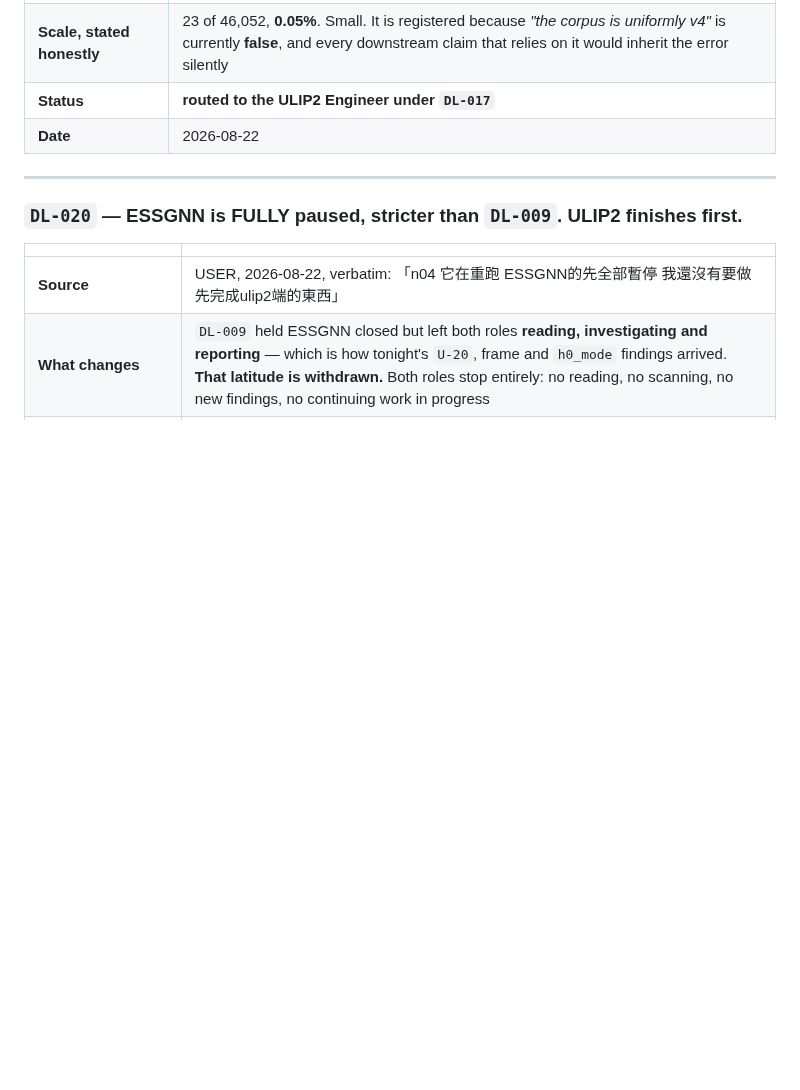
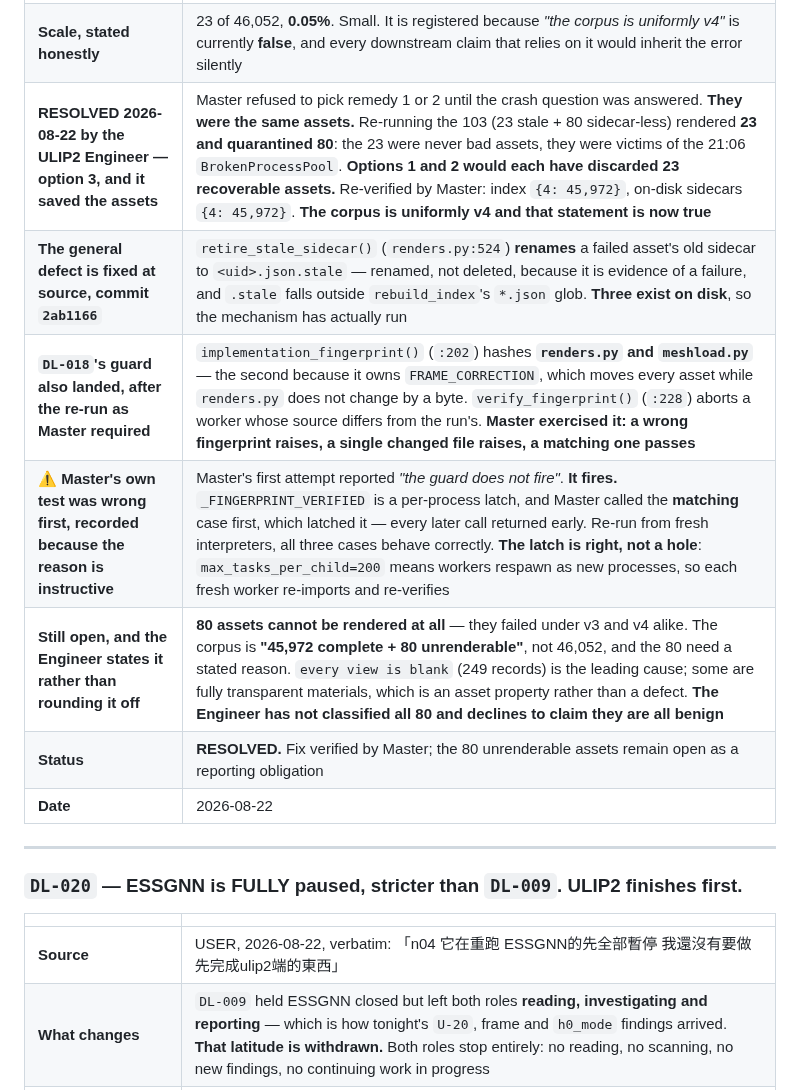
Before and after one commit to Kyzen5128/MetaFindV1, a Markdown page: workflow/DECISION_LEDGER.md, the part around the change. Drawn GitHub-style; blank space fills up the shorter version.

Commit message:
docs: DL-021 resolved -- option 3 recovered all 23; guards verified; my test was wrong
The ULIP2 Engineer took option 3 and the 23 came back. Re-running the 103 (23
stale v3 + 80 sidecar-less) rendered 23 and quarantined 80: the 23 were never
bad assets, they were victims of the 21:06 BrokenProcessPool. Options 1 and 2
would each have thrown away 23 recoverable assets. Refusing to choose until the
crash question was answered is what saved them.

Re-verified here: index {4: 45972}, on-disk sidecars {4: 45972}. "The corpus is
uniformly v4" was false when I said so and is true now.

Both guards landed at 2ab1166 and I exercised them rather than reading them.
retire_stale_sidecar renames a failed asset's old sidecar to <uid>.json.stale --
renamed not deleted, because it is evidence, and .stale falls outside
rebuild_index's *.json glob. Three exist on disk, so it has actually run.
implementation_fingerprint hashes renders.py AND meshload.py, the second because
it owns FRAME_CORRECTION, which moves every asset while renders.py does not
change by a byte.

MY OWN TEST WAS WRONG FIRST AND I AM RECORDING IT. I reported "the guard does not
fire". It fires. _FINGERPRINT_VERIFIED is a per-process latch and I called the
MATCHING case first, latching it, so every later call returned early. From fresh
interpreters: wrong fingerprint raises, single changed file raises, matching one
passes. The latch is correct rather than a hole -- max_tasks_per_child=200 means
workers respawn as new processes, so each fresh worker re-imports and
re-verifies. Same mistake I spent the evening catching in others: concluding
from a measurement without auditing my own setup.

Still open and correctly stated by the Engineer rather than rounded off: 80
assets cannot be rendered under v3 or v4. The corpus is "45,972 complete + 80
unrenderable", not 46,052, and the 80 need a stated reason. It has not
classified all 80 and declines to claim they are benign.

Verification: index and sidecars parsed in full; the three guard cases executed
from fresh interpreters; pytest 591 passed; check_graph 2276, all pass.

Co-Authored-By: Claude Opus 5 (1M context) <noreply@anthropic.com>

```diff
--- a/workflow/DECISION_LEDGER.md
+++ b/workflow/DECISION_LEDGER.md
@@ -126,7 +126,12 @@ operator error.**
 | **Failure reasons this run, 340 records / 135 unique uids** | 249 *"every view is blank"* · 19 *"Eigenvalues did not converge"* · 19 *"only 6 distinct views of 11; the camera is not moving"* · 19 *"A process in the process pool was terminated abruptly"* — **the last is a worker crash and is new**; it is a plausible cause for assets that previously rendered and now do not |
 | **Not done by Master** | **Nothing deleted, nothing edited.** Removing 23 stale sidecars or 23 index rows is corpus mutation, and which of the three remedies applies — drop them from the index, delete the stale sidecars, or investigate the 19 crashes first — is the ULIP2 Engineer's call under `DL-017`, with the crash question possibly changing the answer |
 | **Scale, stated honestly** | 23 of 46,052, **0.05%**. Small. It is registered because *"the corpus is uniformly v4"* is currently **false**, and every downstream claim that relies on it would inherit the error silently |
-| **Status** | **routed to the ULIP2 Engineer under `DL-017`** |
+| **RESOLVED 2026-08-22 by the ULIP2 Engineer — option 3, and it saved the assets** | Master refused to pick remedy 1 or 2 until the crash question was answered. **They were the same assets.** Re-running the 103 (23 stale + 80 sidecar-less) rendered **23 and quarantined 80**: the 23 were never bad assets, they were victims of the 21:06 `BrokenProcessPool`. **Options 1 and 2 would each have discarded 23 recoverable assets.** Re-verified by Master: index `{4: 45,972}`, on-disk sidecars `{4: 45,972}`. **The corpus is uniformly v4 and that statement is now true** |
+| **The general defect is fixed at source, commit `2ab1166`** | `retire_stale_sidecar()` (`renders.py:524`) **renames** a failed asset's old sidecar to `<uid>.json.stale` — renamed, not deleted, because it is evidence of a failure, and `.stale` falls outside `rebuild_index`'s `*.json` glob. **Three exist on disk**, so the mechanism has actually run |
+| **`DL-018`'s guard also landed, after the re-run as Master required** | `implementation_fingerprint()` (`:202`) hashes **`renders.py` and `meshload.py`** — the second because it owns `FRAME_CORRECTION`, which moves every asset while `renders.py` does not change by a byte. `verify_fingerprint()` (`:228`) aborts a worker whose source differs from the run's. **Master exercised it: a wrong fingerprint raises, a single changed file raises, a matching one passes** |
+| ⚠️ **Master's own test was wrong first, recorded because the reason is instructive** | Master's first attempt reported *"the guard does not fire"*. **It fires.** `_FINGERPRINT_VERIFIED` is a per-process latch, and Master called the **matching** case first, which latched it — every later call returned early. Re-run from fresh interpreters, all three cases behave correctly. **The latch is right, not a hole**: `max_tasks_per_child=200` means workers respawn as new processes, so each fresh worker re-imports and re-verifies |
+| **Still open, and the Engineer states it rather than rounding it off** | **80 assets cannot be rendered at all** — they failed under v3 and v4 alike. The corpus is **"45,972 complete + 80 unrenderable"**, not 46,052, and the 80 need a stated reason. `every view is blank` (249 records) is the leading cause; some are fully transparent materials, which is an asset property rather than a defect. **The Engineer has not classified all 80 and declines to claim they are all benign** |
+| **Status** | **RESOLVED.** Fix verified by Master; the 80 unrenderable assets remain open as a reporting obligation |
 | **Date** | 2026-08-22 |
 
 ---
```
